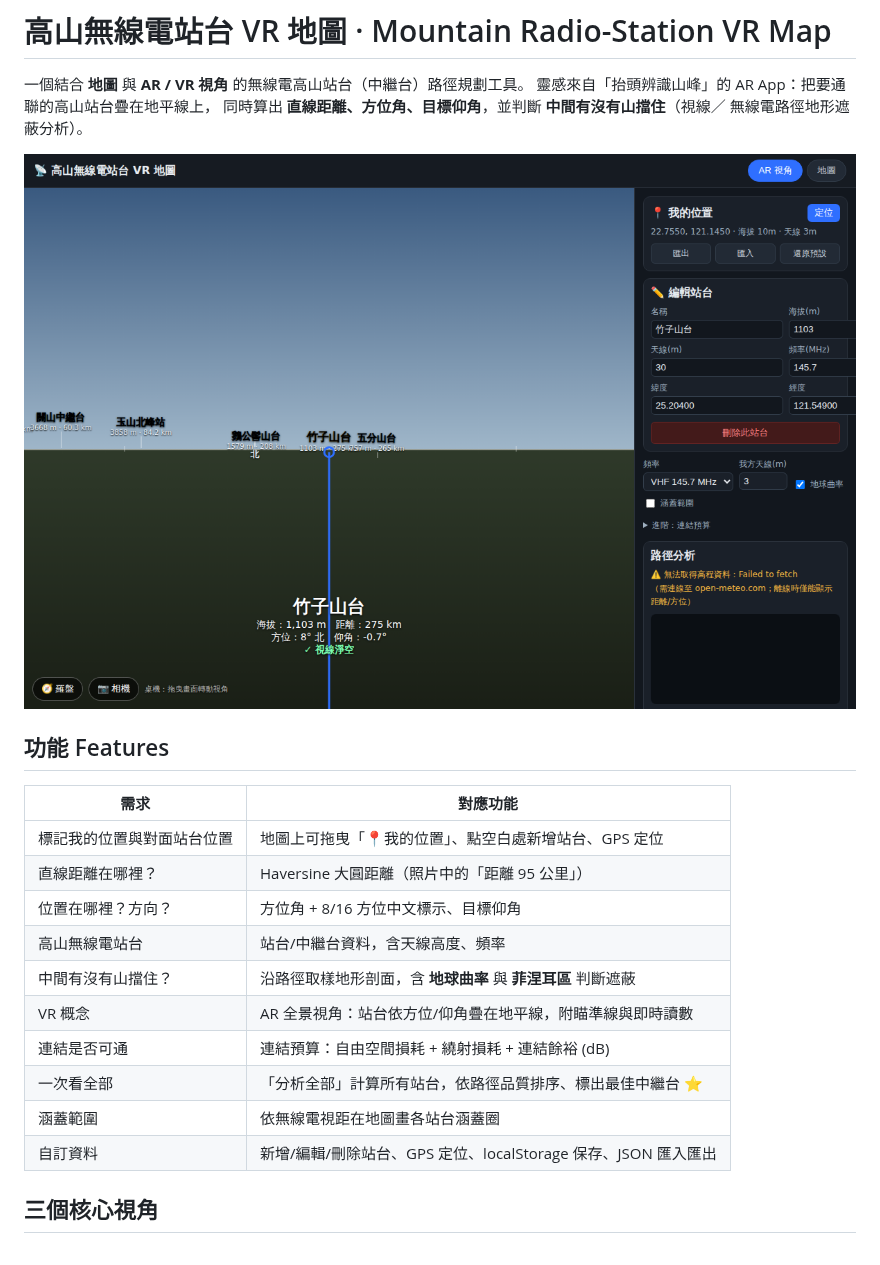
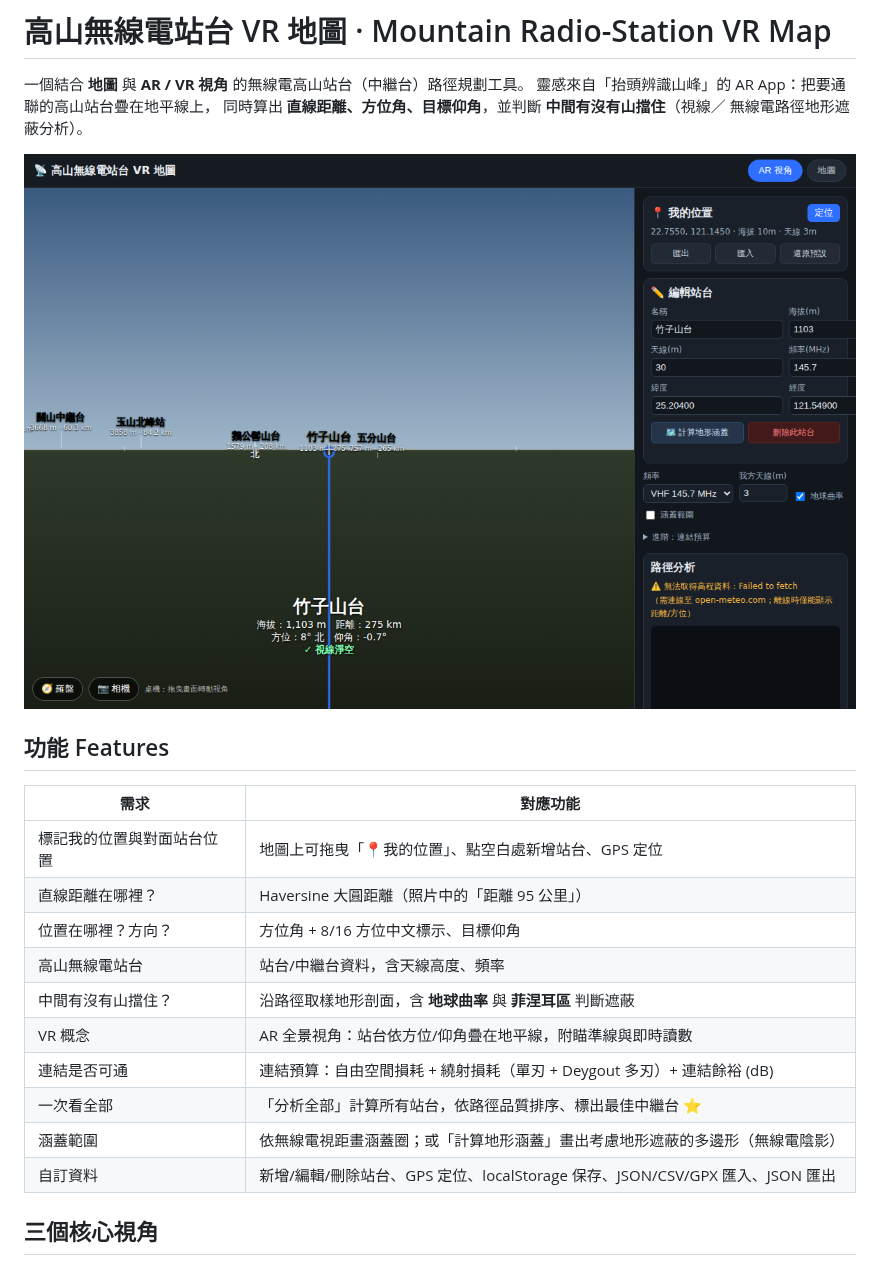
Before and after one commit to xin7355-collab/Antenna-Tower, a Markdown page: README.md, the part around one of its changes. GitHub-like rendering; pictures changed too: docs/concept.png.

```diff
--- a/README.md
+++ b/README.md
@@ -17,10 +17,10 @@
 | 高山無線電站台 | 站台/中繼台資料，含天線高度、頻率 |
 | 中間有沒有山擋住？ | 沿路徑取樣地形剖面，含 **地球曲率** 與 **菲涅耳區** 判斷遮蔽 |
 | VR 概念 | AR 全景視角：站台依方位/仰角疊在地平線，附瞄準線與即時讀數 |
-| 連結是否可通 | 連結預算：自由空間損耗 + 繞射損耗 + 連結餘裕 (dB) |
+| 連結是否可通 | 連結預算：自由空間損耗 + 繞射損耗（單刃 + Deygout 多刃）+ 連結餘裕 (dB) |
 | 一次看全部 | 「分析全部」計算所有站台，依路徑品質排序、標出最佳中繼台 ⭐ |
-| 涵蓋範圍 | 依無線電視距在地圖畫各站台涵蓋圈 |
-| 自訂資料 | 新增/編輯/刪除站台、GPS 定位、localStorage 保存、JSON 匯入匯出 |
+| 涵蓋範圍 | 依無線電視距畫涵蓋圈；或「計算地形涵蓋」畫出考慮地形遮蔽的多邊形（無線電陰影） |
+| 自訂資料 | 新增/編輯/刪除站台、GPS 定位、localStorage 保存、JSON/CSV/GPX 匯入、JSON 匯出 |
 
 ## 三個核心視角
 
```
Also changed, not shown: other parts of README.md (+27 -6 lines), 1 other file.
